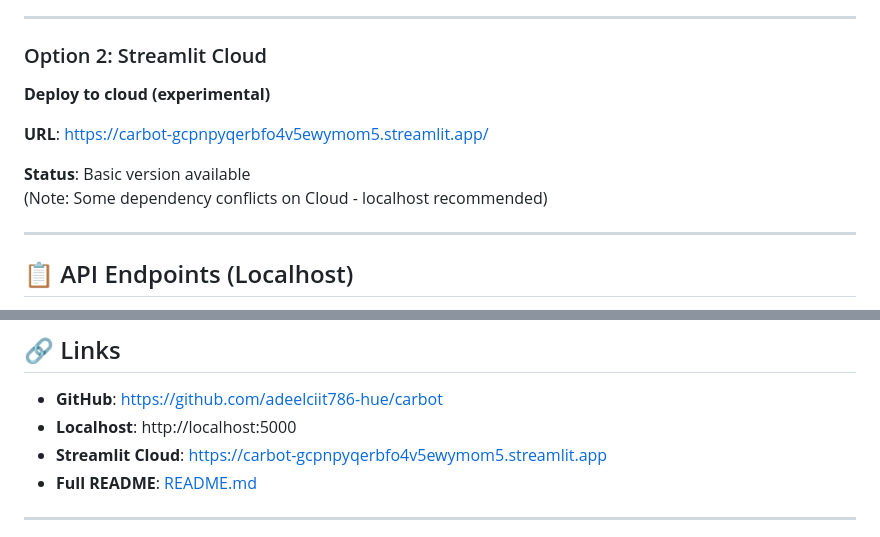
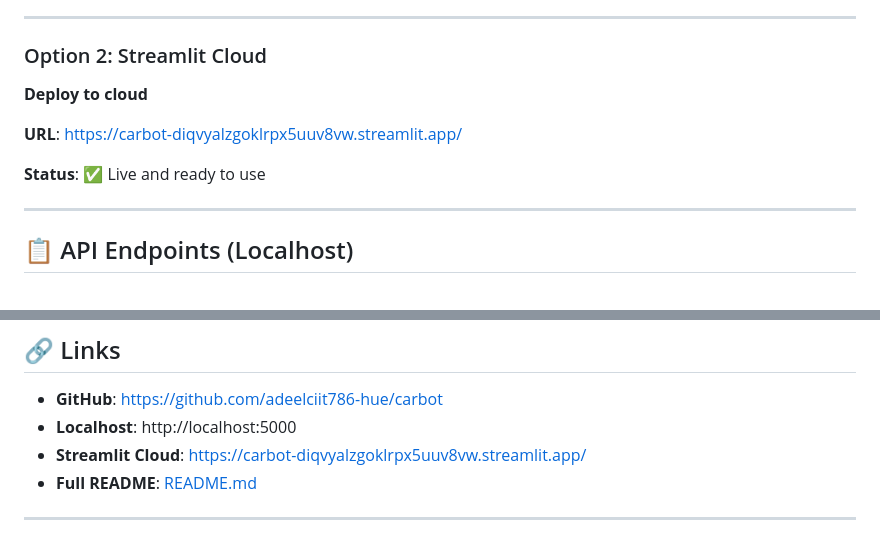
Before and after one commit to adeelciit786-hue/carbot, a Markdown page: DEPLOYMENT.md, 2 parts joined by grey strips. Rendered like a GitHub page.

Commit message:
Update: Streamlit Cloud URL to new deployment link

```diff
--- a/DEPLOYMENT.md
+++ b/DEPLOYMENT.md
@@ -33,12 +33,11 @@ http://localhost:5000
 ---
 
 ### Option 2: Streamlit Cloud
-**Deploy to cloud (experimental)**
+**Deploy to cloud**
 
-**URL**: https://carbot-gcpnpyqerbfo4v5ewymom5.streamlit.app/
+**URL**: https://carbot-diqvyalzgoklrpx5uuv8vw.streamlit.app/
 
-**Status**: Basic version available
-(Note: Some dependency conflicts on Cloud - localhost recommended)
+**Status**: ✅ Live and ready to use
 
 ---
 
@@ -152,7 +151,7 @@ http://localhost:5000
 
 - **GitHub**: https://github.com/adeelciit786-hue/carbot
 - **Localhost**: http://localhost:5000
-- **Streamlit Cloud**: https://carbot-gcpnpyqerbfo4v5ewymom5.streamlit.app
+- **Streamlit Cloud**: https://carbot-diqvyalzgoklrpx5uuv8vw.streamlit.app/
 - **Full README**: [README.md](README.md)
 
 ---
```
